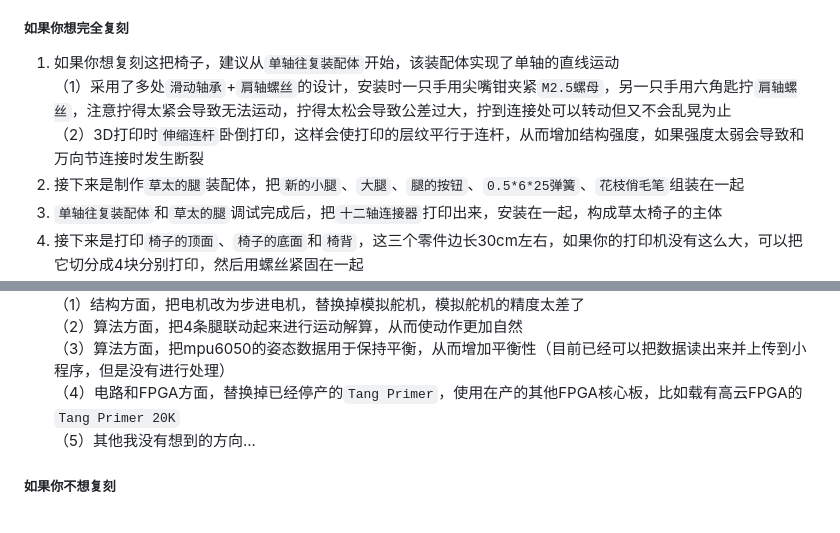
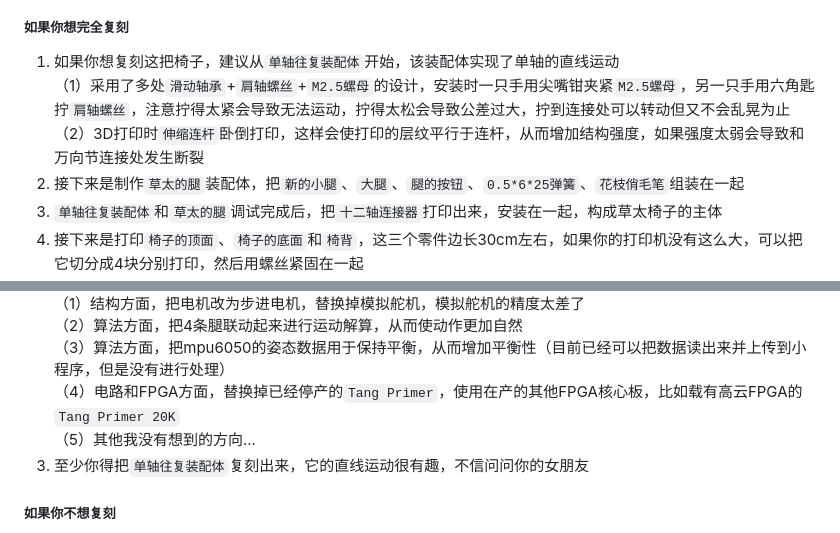
Before and after one commit to cy2016-1/CaotaiSystem, a Markdown page: README.md, 2 parts joined by grey strips. GitHub-like rendering.

Commit message:
添加复刻说明

```diff
--- a/README.md
+++ b/README.md
@@ -68,8 +68,8 @@
 ##### 如果你想完全复刻
 
 1.  如果你想复刻这把椅子，建议从`单轴往复装配体`开始，该装配体实现了单轴的直线运动
-（1）采用了多处`滑动轴承`+`肩轴螺丝`的设计，安装时一只手用尖嘴钳夹紧`M2.5螺母`，另一只手用六角匙拧`肩轴螺丝`，注意拧得太紧会导致无法运动，拧得太松会导致公差过大，拧到连接处可以转动但又不会乱晃为止
-（2）3D打印时`伸缩连杆`卧倒打印，这样会使打印的层纹平行于连杆，从而增加结构强度，如果强度太弱会导致和万向节连接时发生断裂
+（1）采用了多处`滑动轴承`+`肩轴螺丝`+`M2.5螺母`的设计，安装时一只手用尖嘴钳夹紧`M2.5螺母`，另一只手用六角匙拧`肩轴螺丝`，注意拧得太紧会导致无法运动，拧得太松会导致公差过大，拧到连接处可以转动但又不会乱晃为止
+（2）3D打印时`伸缩连杆`卧倒打印，这样会使打印的层纹平行于连杆，从而增加结构强度，如果强度太弱会导致和万向节连接处发生断裂
 2.  接下来是制作`草太的腿`装配体，把`新的小腿`、`大腿`、`腿的按钮`、`0.5*6*25弹簧`、`花枝俏毛笔`组装在一起
 3.  `单轴往复装配体`和`草太的腿`调试完成后，把`十二轴连接器`打印出来，安装在一起，构成草太椅子的主体
 4.  接下来是打印`椅子的顶面`、`椅子的底面`和`椅背`，这三个零件边长30cm左右，如果你的打印机没有这么大，可以把它切分成4块分别打印，然后用螺丝紧固在一起
@@ -85,6 +85,7 @@
 （3）算法方面，把mpu6050的姿态数据用于保持平衡，从而增加平衡性（目前已经可以把数据读出来并上传到小程序，但是没有进行处理）
 （4）电路和FPGA方面，替换掉已经停产的`Tang Primer`，使用在产的其他FPGA核心板，比如载有高云FPGA的`Tang Primer 20K`
 （5）其他我没有想到的方向...
+3.  至少你得把`单轴往复装配体`复刻出来，它的直线运动很有趣，不信问问你的女朋友
 
 ##### 如果你不想复刻
 
```
